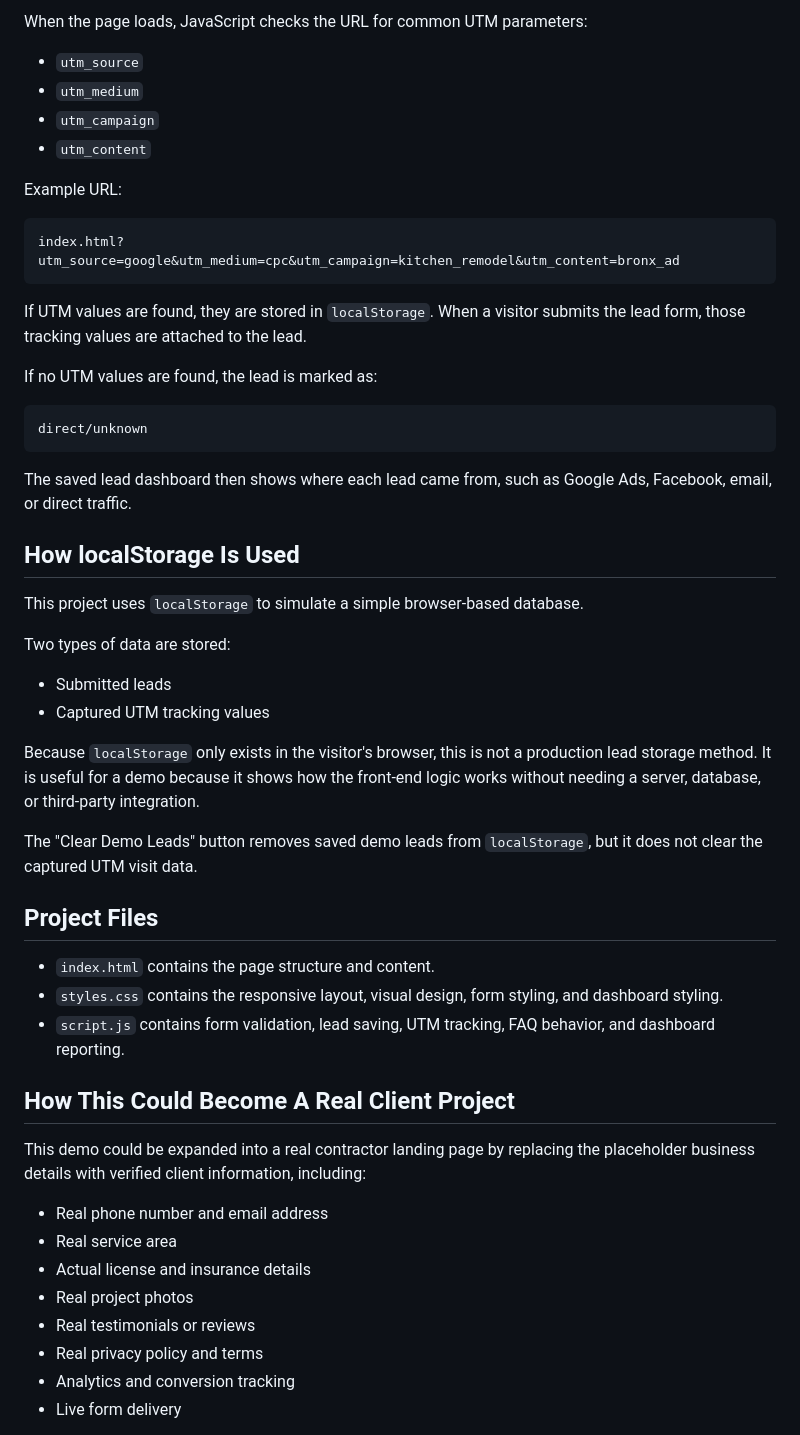
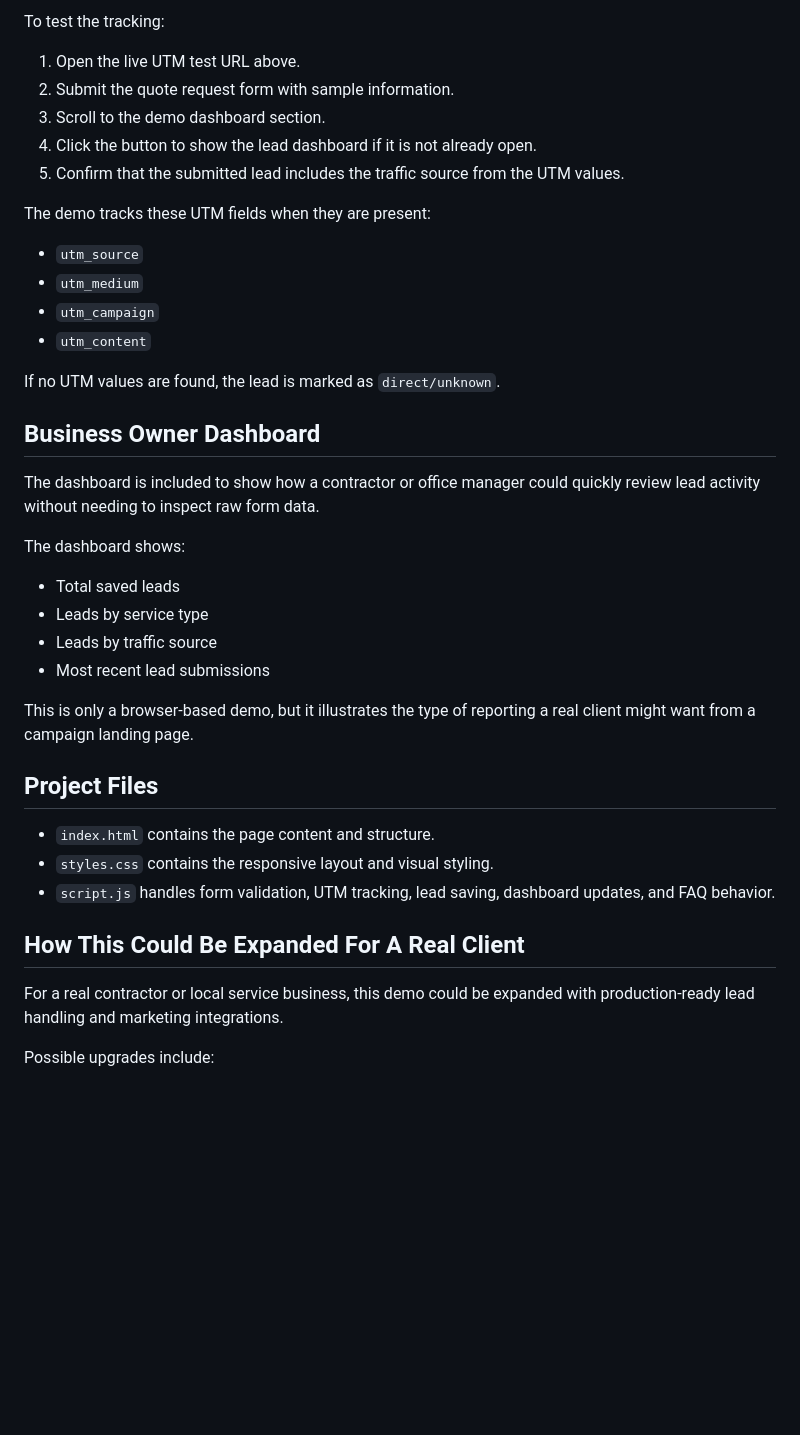
Before and after one commit to onlysuperfreak/first-adtech-demo, a Markdown page: README.md, the part around one of its changes. Drawn GitHub-style; blank space fills up the shorter version.

````diff
--- a/README.md
+++ b/README.md
@@ -65,56 +61,43 @@ The project includes a basic ad tracking simulation.
 
-When the page loads, JavaScript checks the URL for common UTM parameters:
+To test the tracking:
+
+1. Open the live UTM test URL above.
+2. Submit the quote request form with sample information.
+3. Scroll to the demo dashboard section.
+4. Click the button to show the lead dashboard if it is not already open.
+5. Confirm that the submitted lead includes the traffic source from the UTM values.
+
+The demo tracks these UTM fields when they are present:
 
 - `utm_source`
 - `utm_medium`
 - `utm_campaign`
 - `utm_content`
 
-Example URL:
+If no UTM values are found, the lead is marked as `direct/unknown`.
 
-```text
-index.html?utm_source=google&utm_medium=cpc&utm_campaign=kitchen_remodel&utm_content=bronx_ad
-```
+## Business Owner Dashboard
 
-If UTM values are found, they are stored in `localStorage`. When a visitor submits the lead form, those tracking values are attached to the lead.
+The dashboard is included to show how a contractor or office manager could quickly review lead activity without needing to inspect raw form data.
 
-If no UTM values are found, the lead is marked as:
+The dashboard shows:
 
-```text
-direct/unknown
-```
+- Total saved leads
+- Leads by service type
+- Leads by traffic source
+- Most recent lead submissions
 
-The saved lead dashboard then shows where each lead came from, such as Google Ads, Facebook, email, or direct traffic.
-
-## How localStorage Is Used
-
-This project uses `localStorage` to simulate a simple browser-based database.
-
-Two types of data are stored:
-
-- Submitted leads
-- Captured UTM tracking values
-
-Because `localStorage` only exists in the visitor's browser, this is not a production lead storage method. It is useful for a demo because it shows how the front-end logic works without needing a server, database, or third-party integration.
-
-The "Clear Demo Leads" button removes saved demo leads from `localStorage`, but it does not clear the captured UTM visit data.
+This is only a browser-based demo, but it illustrates the type of reporting a real client might want from a campaign landing page.
 
 ## Project Files
 
-- `index.html` contains the page structure and content.
-- `styles.css` contains the responsive layout, visual design, form styling, and dashboard styling.
-- `script.js` contains form validation, lead saving, UTM tracking, FAQ behavior, and dashboard reporting.
+- `index.html` contains the page content and structure.
+- `styles.css` contains the responsive layout and visual styling.
+- `script.js` handles form validation, UTM tracking, lead saving, dashboard updates, and FAQ behavior.
 
-## How This Could Become A Real Client Project
+## How This Could Be Expanded For A Real Client
 
-This demo could be expanded into a real contractor landing page by replacing the placeholder business details with verified client information, including:
+For a real contractor or local service business, this demo could be expanded with production-ready lead handling and marketing integrations.
 
-- Real phone number and email address
-- Real service area
-- Actual license and insurance details
-- Real project photos
-- Real testimonials or reviews
-- Real privacy policy and terms
-- Analytics and conversion tracking
-- Live form delivery
+Possible upgrades include:
 
````
Also changed, not shown: other parts of README.md (+54 -67 lines).
